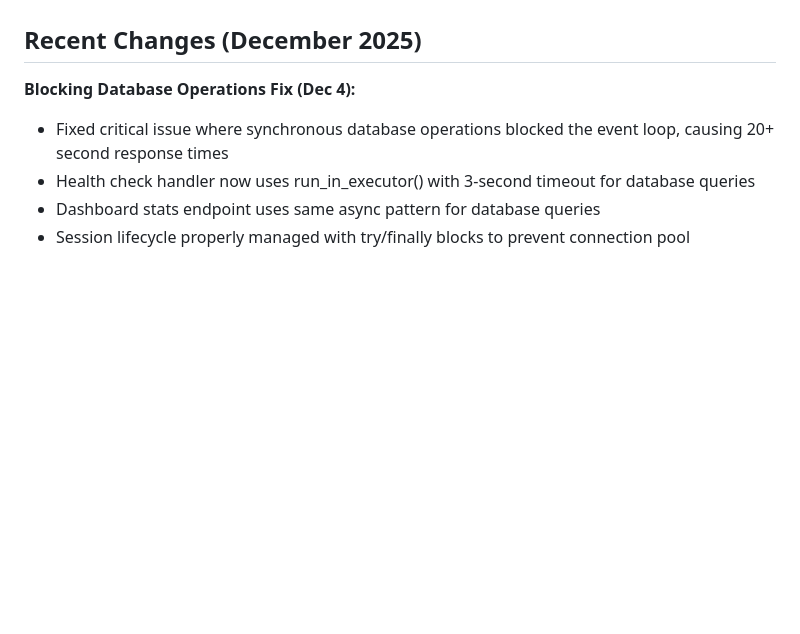
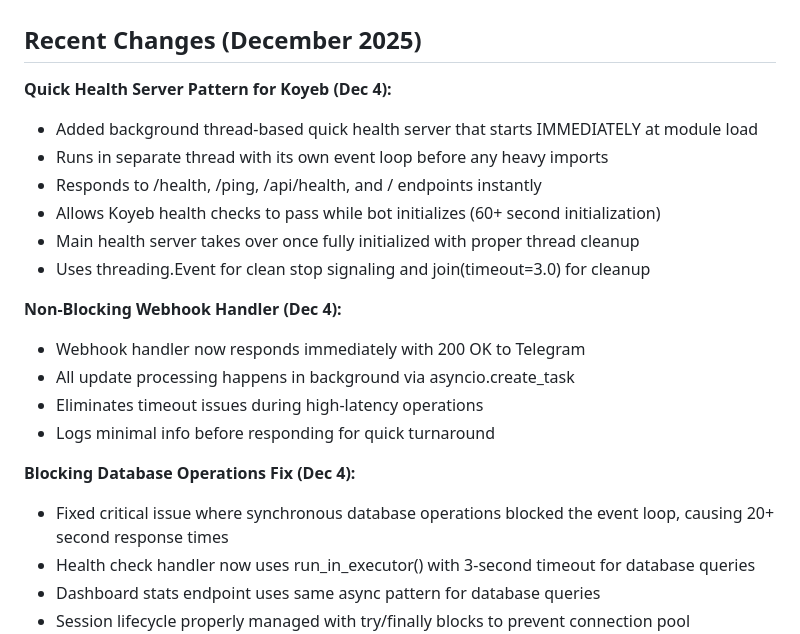
Before and after one commit to Dzakiart19/XauusdBotV2NORTHFLANK, a Markdown page: replit.md, the part around the change. Rendered like a GitHub page; blank space fills up the shorter version.

Commit message:
Improve bot startup and responsiveness for deployment
Update documentation to include recent changes such as the quick health server pattern, non-blocking webhook handler, and fixes for blocking database operations.

Replit-Commit-Author: Agent
Replit-Commit-Session-Id: 1a328fa6-7150-4b20-9ae6-cae127b775fa
Replit-Commit-Checkpoint-Type: full_checkpoint
Replit-Commit-Event-Id: ec377138-fad4-4249-bdeb-d01ff30b2aad
Replit-Commit-Screenshot-Url: https://storage.googleapis.com/screenshot-production-us-central1/a18562de-ff4c-45ee-a3ae-6cfcd70ef976/1a328fa6-7150-4b20-9ae6-cae127b775fa/SxIFAzS

```diff
--- a/replit.md
+++ b/replit.md
@@ -44,6 +44,20 @@ The bot features a modular architecture for scalability and maintainability, des
 - **Bot Stability:** Hang detection, health monitors, optimized Telegram polling, and a global error handler.
 
 ## Recent Changes (December 2025)
+
+**Quick Health Server Pattern for Koyeb (Dec 4):**
+- Added background thread-based quick health server that starts IMMEDIATELY at module load
+- Runs in separate thread with its own event loop before any heavy imports
+- Responds to /health, /ping, /api/health, and / endpoints instantly
+- Allows Koyeb health checks to pass while bot initializes (60+ second initialization)
+- Main health server takes over once fully initialized with proper thread cleanup
+- Uses threading.Event for clean stop signaling and join(timeout=3.0) for cleanup
+
+**Non-Blocking Webhook Handler (Dec 4):**
+- Webhook handler now responds immediately with 200 OK to Telegram
+- All update processing happens in background via asyncio.create_task
+- Eliminates timeout issues during high-latency operations
+- Logs minimal info before responding for quick turnaround
 
 **Blocking Database Operations Fix (Dec 4):**
 - Fixed critical issue where synchronous database operations blocked the event loop, causing 20+ second response times
```
